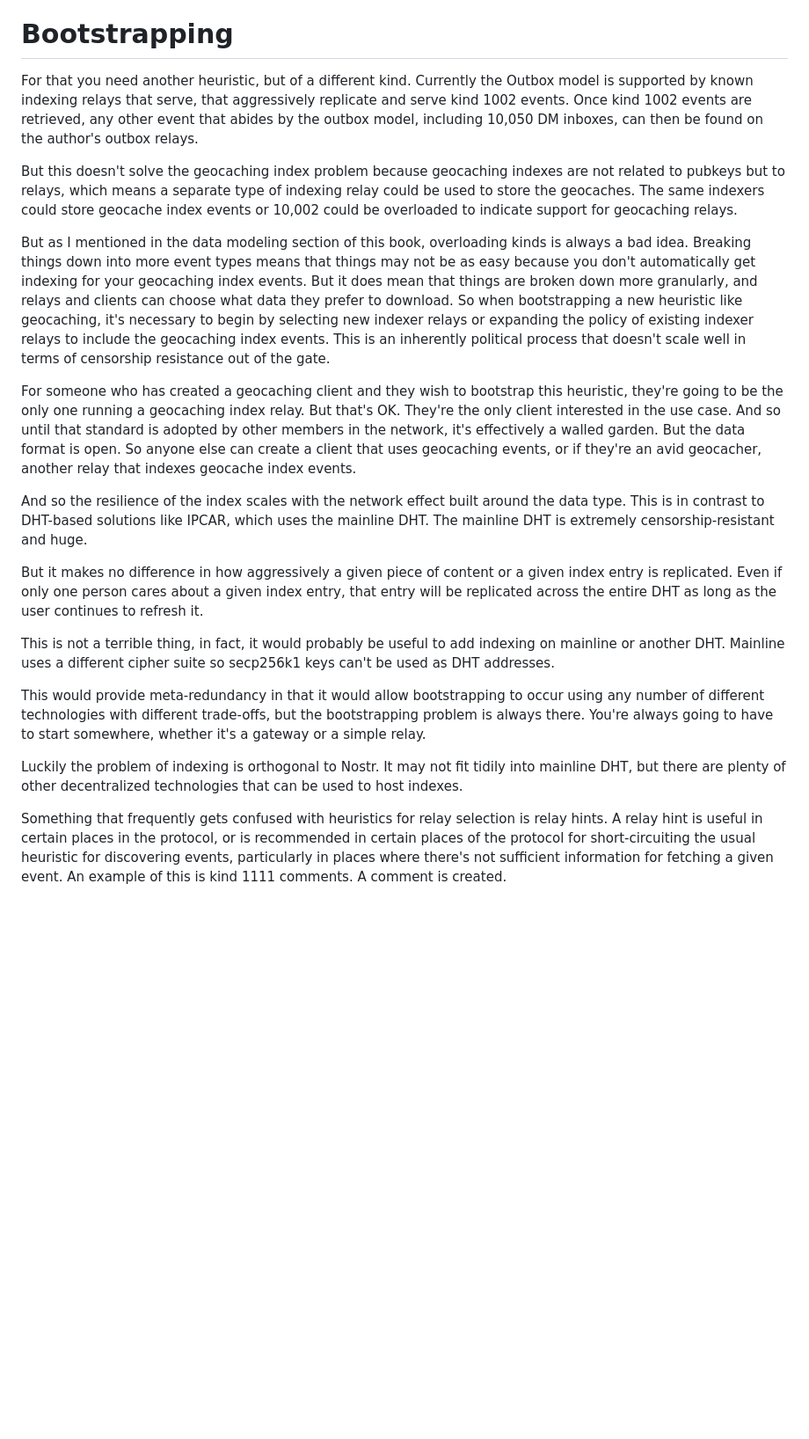
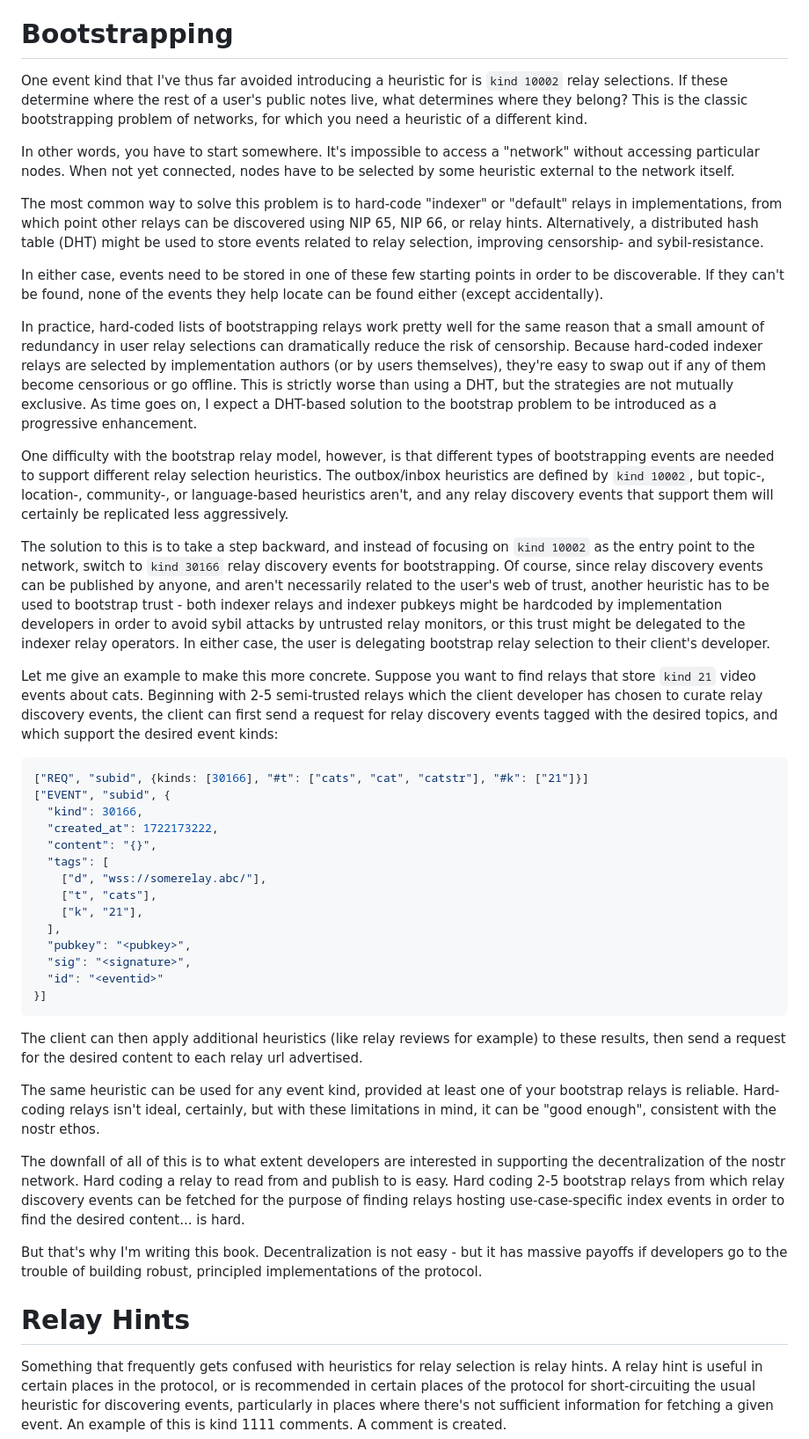
Before and after one commit to coracle-social/how-to-nostr, a Markdown page: 04-relays-are-repositories.md, the part around the change. Shown at 88% size. GitHub-like rendering; blank space fills up the shorter version.

Commit message:
More on 04

````diff
--- a/04-relays-are-repositories.md
+++ b/04-relays-are-repositories.md
@@ -146,23 +146,46 @@ In both cases, events belong somewhere that isn't currently well-defined by the
 
 # Bootstrapping
 
-For that you need another heuristic, but of a different kind. Currently the Outbox model is supported by known indexing relays that serve, that aggressively replicate and serve kind 1002 events. Once kind 1002 events are retrieved, any other event that abides by the outbox model, including 10,050 DM inboxes, can then be found on the author's outbox relays.
+One event kind that I've thus far avoided introducing a heuristic for is `kind 10002` relay selections. If these determine where the rest of a user's public notes live, what determines where they belong? This is the classic bootstrapping problem of networks, for which you need a heuristic of a different kind.
 
-But this doesn't solve the geocaching index problem because geocaching indexes are not related to pubkeys but to relays, which means a separate type of indexing relay could be used to store the geocaches. The same indexers could store geocache index events or 10,002 could be overloaded to indicate support for geocaching relays.
+In other words, you have to start somewhere. It's impossible to access a "network" without accessing particular nodes. When not yet connected, nodes have to be selected by some heuristic external to the network itself.
 
-But as I mentioned in the data modeling section of this book, overloading kinds is always a bad idea. Breaking things down into more event types means that things may not be as easy because you don't automatically get indexing for your geocaching index events. But it does mean that things are broken down more granularly, and relays and clients can choose what data they prefer to download. So when bootstrapping a new heuristic like geocaching, it's necessary to begin by selecting new indexer relays or expanding the policy of existing indexer relays to include the geocaching index events. This is an inherently political process that doesn't scale well in terms of censorship resistance out of the gate.
+The most common way to solve this problem is to hard-code "indexer" or "default" relays in implementations, from which point other relays can be discovered using NIP 65, NIP 66, or relay hints. Alternatively, a distributed hash table (DHT) might be used to store events related to relay selection, improving censorship- and sybil-resistance.
 
-For someone who has created a geocaching client and they wish to bootstrap this heuristic, they're going to be the only one running a geocaching index relay. But that's OK. They're the only client interested in the use case. And so until that standard is adopted by other members in the network, it's effectively a walled garden. But the data format is open. So anyone else can create a client that uses geocaching events, or if they're an avid geocacher, another relay that indexes geocache index events.
+In either case, events need to be stored in one of these few starting points in order to be discoverable. If they can't be found, none of the events they help locate can be found either (except accidentally).
 
-And so the resilience of the index scales with the network effect built around the data type. This is in contrast to DHT-based solutions like IPCAR, which uses the mainline DHT. The mainline DHT is extremely censorship-resistant and huge.
+In practice, hard-coded lists of bootstrapping relays work pretty well for the same reason that a small amount of redundancy in user relay selections can dramatically reduce the risk of censorship. Because hard-coded indexer relays are selected by implementation authors (or by users themselves), they're easy to swap out if any of them become censorious or go offline. This is strictly worse than using a DHT, but the strategies are not mutually exclusive. As time goes on, I expect a DHT-based solution to the bootstrap problem to be introduced as a progressive enhancement.
 
-But it makes no difference in how aggressively a given piece of content or a given index entry is replicated. Even if only one person cares about a given index entry, that entry will be replicated across the entire DHT as long as the user continues to refresh it.
+One difficulty with the bootstrap relay model, however, is that different types of bootstrapping events are needed to support different relay selection heuristics. The outbox/inbox heuristics are defined by `kind 10002`, but topic-, location-, community-, or language-based heuristics aren't, and any relay discovery events that support them will certainly be replicated less aggressively.
 
-This is not a terrible thing, in fact, it would probably be useful to add indexing on mainline or another DHT. Mainline uses a different cipher suite so secp256k1 keys can't be used as DHT addresses.
+The solution to this is to take a step backward, and instead of focusing on `kind 10002` as the entry point to the network, switch to `kind 30166` relay discovery events for bootstrapping. Of course, since relay discovery events can be published by anyone, and aren't necessarily related to the user's web of trust, another heuristic has to be used to bootstrap trust - both indexer relays and indexer pubkeys might be hardcoded by implementation developers in order to avoid sybil attacks by untrusted relay monitors, or this trust might be delegated to the indexer relay operators. In either case, the user is delegating bootstrap relay selection to their client's developer.
 
-This would provide meta-redundancy in that it would allow bootstrapping to occur using any number of different technologies with different trade-offs, but the bootstrapping problem is always there. You're always going to have to start somewhere, whether it's a gateway or a simple relay.
+Let me give an example to make this more concrete. Suppose you want to find relays that store `kind 21` video events about cats. Beginning with 2-5 semi-trusted relays which the client developer has chosen to curate relay discovery events, the client can first send a request for relay discovery events tagged with the desired topics, and which support the desired event kinds:
 
-Luckily the problem of indexing is orthogonal to Nostr. It may not fit tidily into mainline DHT, but there are plenty of other decentralized technologies that can be used to host indexes.
+```json
+["REQ", "subid", {kinds: [30166], "#t": ["cats", "cat", "catstr"], "#k": ["21"]}]
+["EVENT", "subid", {
+  "kind": 30166,
+  "created_at": 1722173222,
+  "content": "{}",
+  "tags": [
+    ["d", "wss://somerelay.abc/"],
+    ["t", "cats"],
+    ["k", "21"],
+  ],
+  "pubkey": "<pubkey>",
+  "sig": "<signature>",
+  "id": "<eventid>"
+}]
+```
+
+The client can then apply additional heuristics (like relay reviews for example) to these results, then send a request for the desired content to each relay url advertised.
+
+The same heuristic can be used for any event kind, provided at least one of your bootstrap relays is reliable. Hard-coding relays isn't ideal, certainly, but with these limitations in mind, it can be "good enough", consistent with the nostr ethos.
+
+The downfall of all of this is to what extent developers are interested in supporting the decentralization of the nostr network. Hard coding a relay to read from and publish to is easy. Hard coding 2-5 bootstrap relays from which relay discovery events can be fetched for the purpose of finding relays hosting use-case-specific index events in order to find the desired content... is hard.
+
+But that's why I'm writing this book. Decentralization is not easy - but it has massive payoffs if developers go to the trouble of building robust, principled implementations of the protocol.
 
 
 
@@ -170,7 +193,7 @@ Luckily the problem of indexing is orthogonal to Nostr. It may not fit tidily in
 
 
 
-
+# Relay Hints
 
 Something that frequently gets confused with heuristics for relay selection is relay hints. A relay hint is useful in certain places in the protocol, or is recommended in certain places of the protocol for short-circuiting the usual heuristic for discovering events, particularly in places where there's not sufficient information for fetching a given event. An example of this is kind 1111 comments. A comment is created.
 
````
